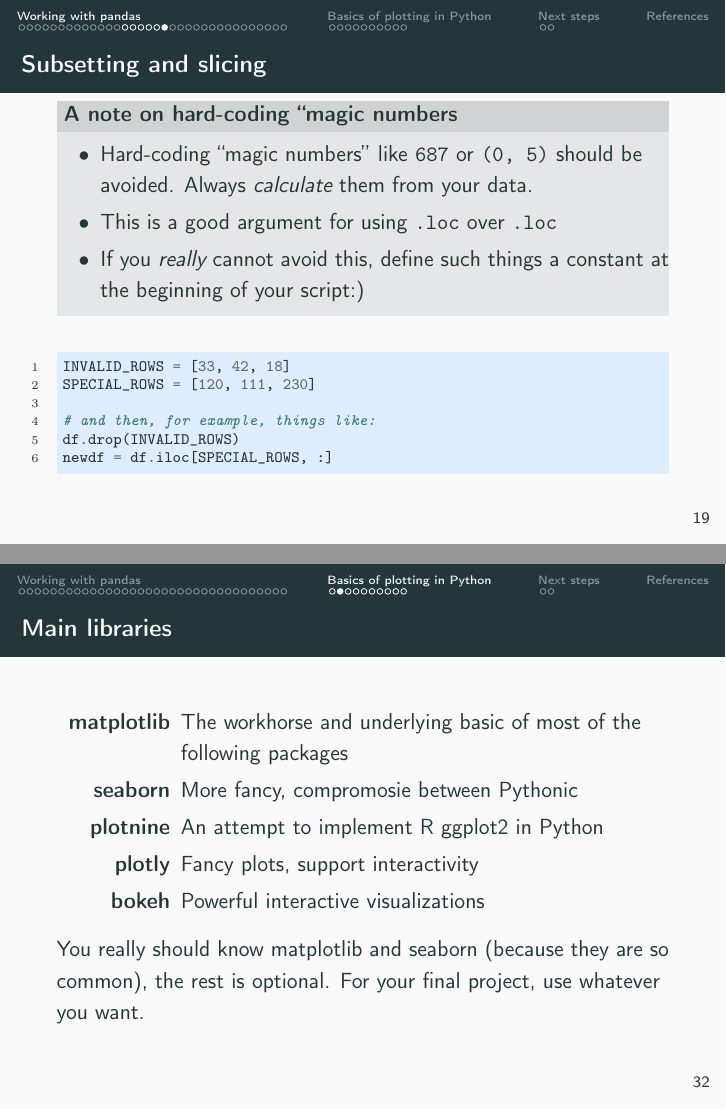
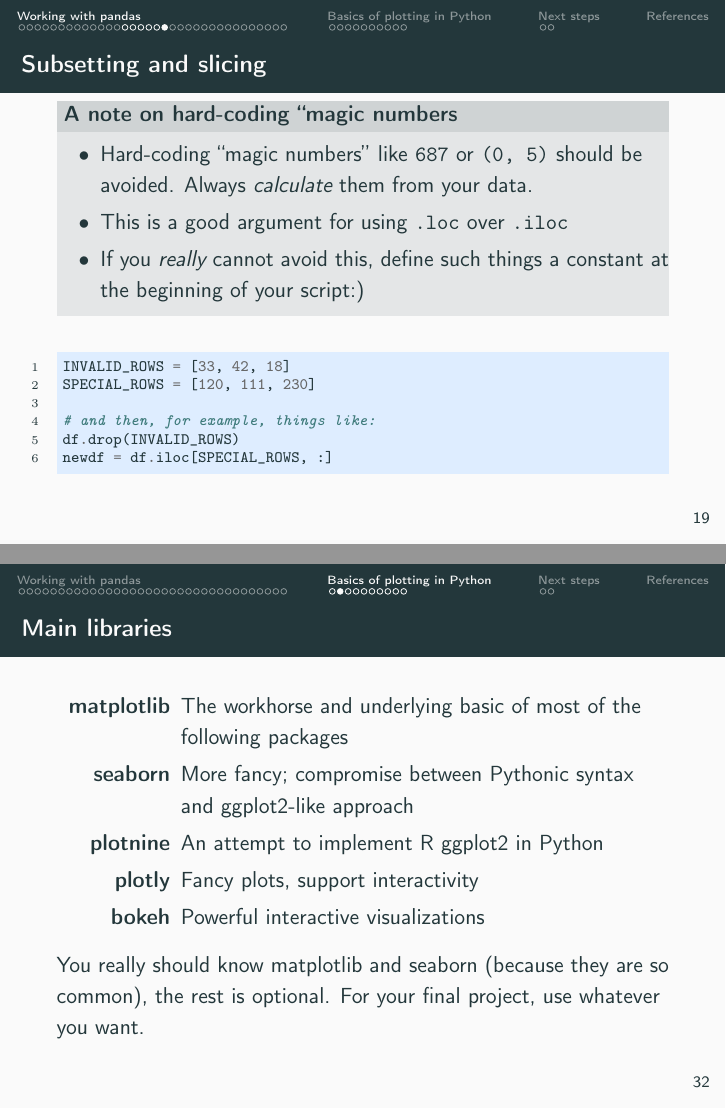
Before and after one commit to uvacw/teaching-bdaca, LaTeX slides (12ec-course/week04/slides-04-1.tex, which reads modules/basics/pandas.tex, modules/basics/visualization.tex): pages 29 and 58 of 70, joined at a grey line. Compiled offline with pdfLaTeX.

Commit message:
fix typos

```diff
--- a/modules/basics/pandas.tex
+++ b/modules/basics/pandas.tex
@@ -216,7 +216,7 @@ df[df.loc[:, 'gender']==0]    # select all rows with females
   \begin{block}{A note on hard-coding ``magic numbers}
     \begin{itemize}
     \item Hard-coding ``magic numbers'' like \texttt{687} or \texttt{(0, 5)} should be avoided. Always \emph{calculate} them from your data.
-    \item This is a good argument for using \texttt{.loc} over \texttt{.loc}
+    \item This is a good argument for using \texttt{.loc} over \texttt{.iloc}
     \item If you \emph{really} cannot avoid this, define such things a constant at the beginning of your script:)
     \end{itemize}
   \end{block}
--- a/modules/basics/visualization.tex
+++ b/modules/basics/visualization.tex
@@ -6,7 +6,7 @@
 
 \begin{description}
 \item[matplotlib] The workhorse and underlying basic of most of the following packages
-\item[seaborn] More fancy, compromosie between Pythonic
+\item[seaborn] More fancy; compromise between Pythonic syntax and ggplot2-like approach
 \item[plotnine] An attempt to implement R ggplot2 in Python
 \item[plotly] Fancy plots, support interactivity
 \item[bokeh] Powerful interactive visualizations
```
